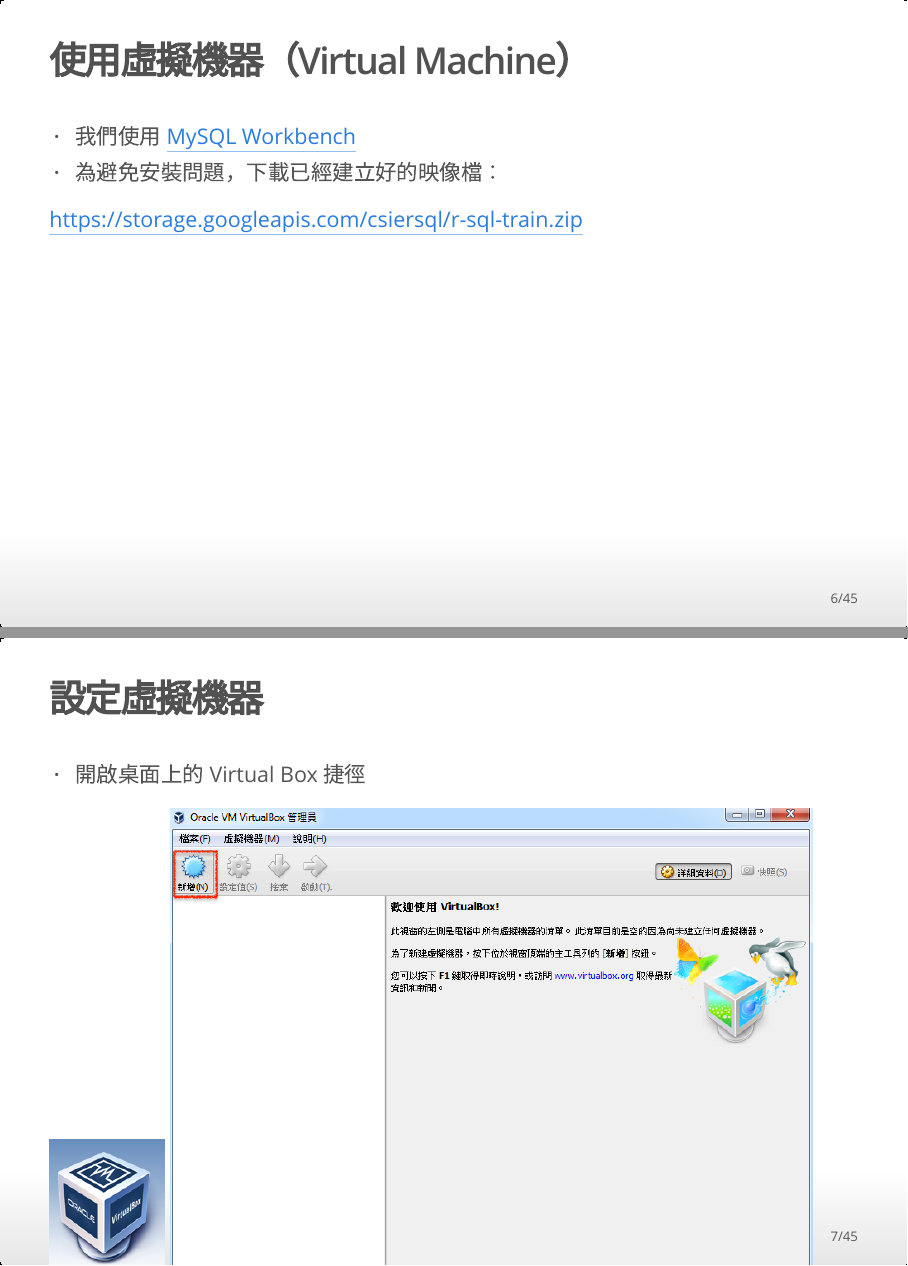
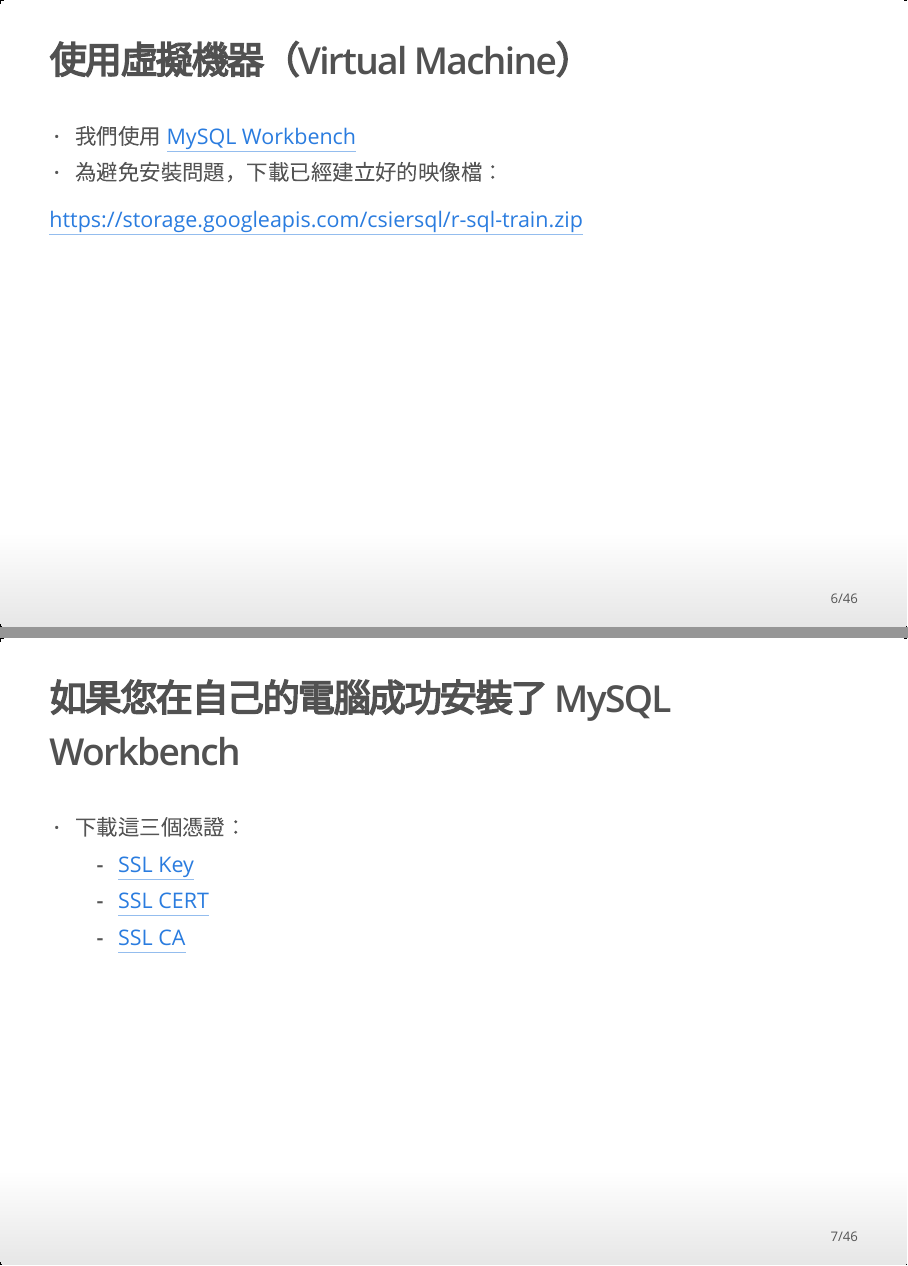
Before and after one commit to yaojenkuo/r-sql-train, an R Markdown document (chapter01.Rmd): pages 6 and 7 of 45 before the commit and pages 6 and 7 of 46 after it, joined at a grey line. The pictures show the output file chapter01.html that the author committed with the source, opened offline.

Commit message:
added SSL links

```diff
--- a/chapter01.Rmd
+++ b/chapter01.Rmd
@@ -38,6 +38,13 @@
 - 為避免安裝問題，下載已經建立好的映像檔：
 
 <https://storage.googleapis.com/csiersql/r-sql-train.zip>
+
+## 如果您在自己的電腦成功安裝了 MySQL Workbench
+
+- 下載這三個憑證：
+    - [SSL Key](https://storage.googleapis.com/csiersql/client-key.pem)
+    - [SSL CERT](https://storage.googleapis.com/csiersql/client-cert.pem)
+    - [SSL CA](https://storage.googleapis.com/csiersql/server-ca.pem)
 
 ## 設定虛擬機器
 
```
Also changed, not shown: chapter01.html.
